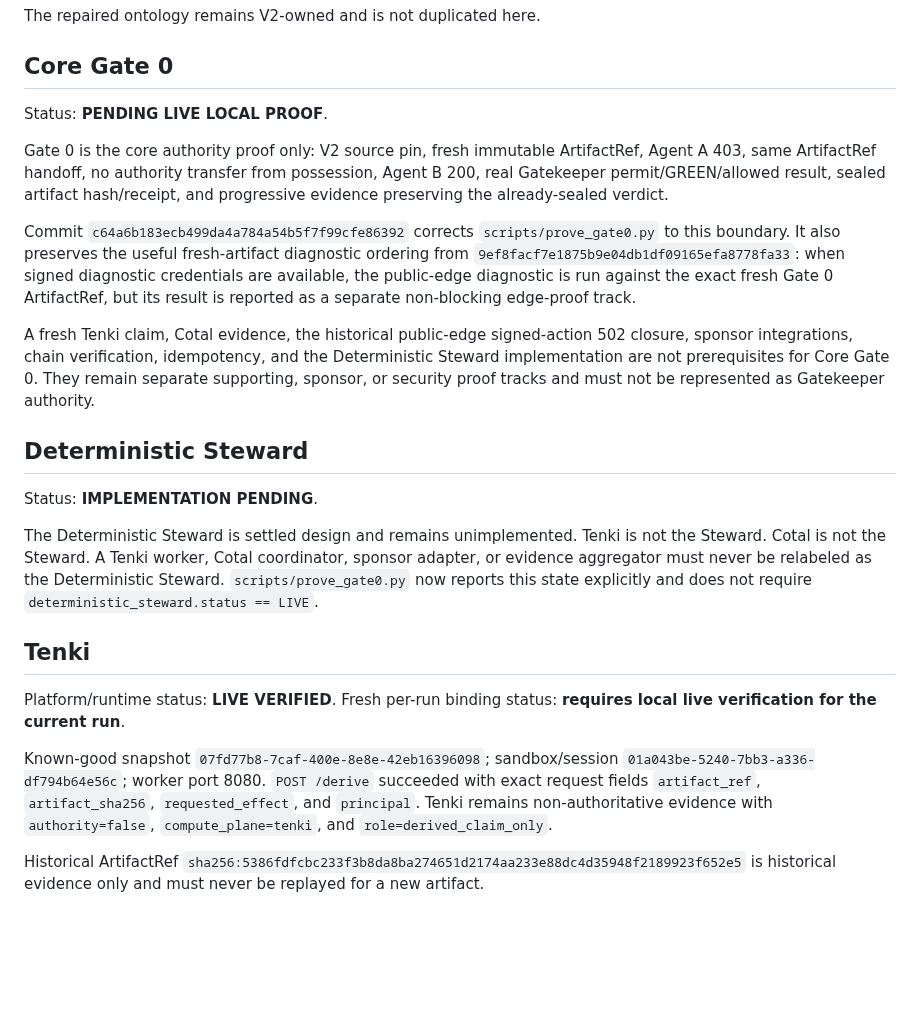
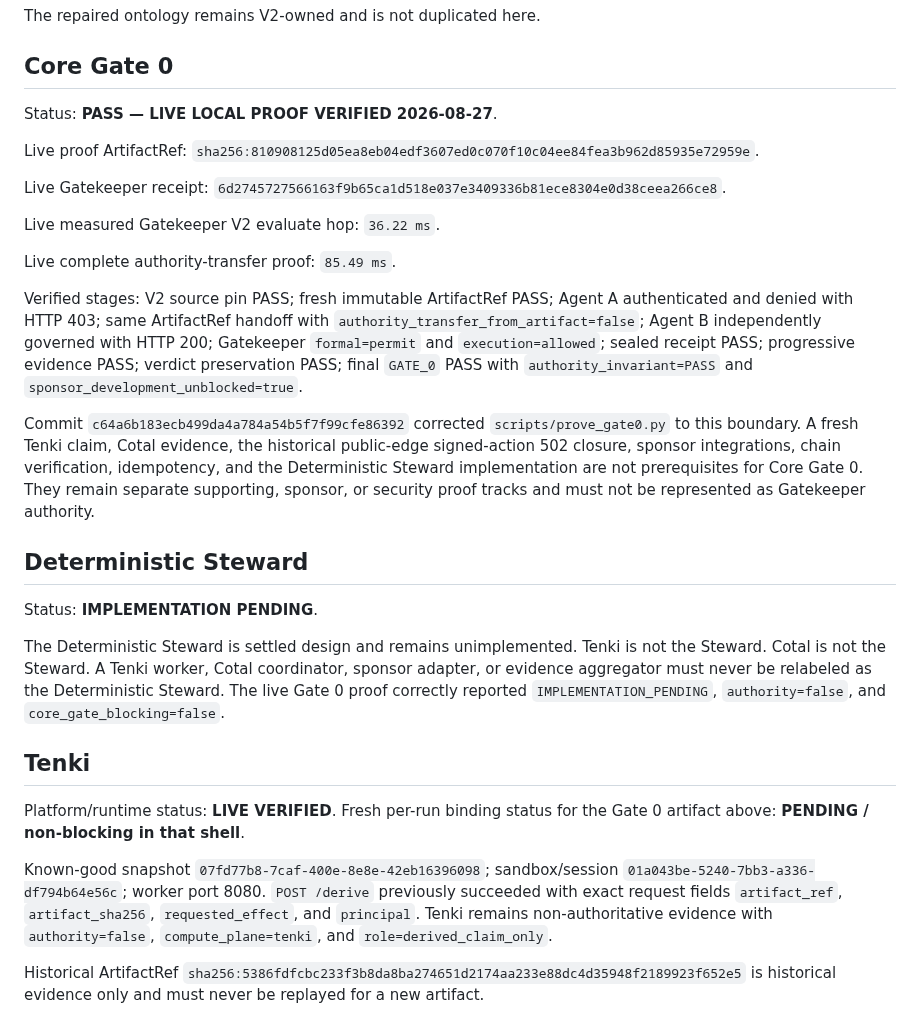
Before and after one commit to OakandSparrowSystemsEnterprises/Runtype-hackathon, a Markdown page: HACKATHON_CHECKPOINT.md, the part around one of its changes. Drawn GitHub-style; blank space fills up the shorter version.

Commit message:
Record live Gate 0 PASS proof

```diff
--- a/HACKATHON_CHECKPOINT.md
+++ b/HACKATHON_CHECKPOINT.md
@@ -10,25 +10,31 @@ The repaired ontology remains V2-owned and is not duplicated here.
 
 ## Core Gate 0
 
-Status: **PENDING LIVE LOCAL PROOF**.
+Status: **PASS — LIVE LOCAL PROOF VERIFIED 2026-08-27**.
 
-Gate 0 is the core authority proof only: V2 source pin, fresh immutable ArtifactRef, Agent A 403, same ArtifactRef handoff, no authority transfer from possession, Agent B 200, real Gatekeeper permit/GREEN/allowed result, sealed artifact hash/receipt, and progressive evidence preserving the already-sealed verdict.
+Live proof ArtifactRef: `sha256:810908125d05ea8eb04edf3607ed0c070f10c04ee84fea3b962d85935e72959e`.
 
-Commit `c64a6b183ecb499da4a784a54b5f7f99cfe86392` corrects `scripts/prove_gate0.py` to this boundary. It also preserves the useful fresh-artifact diagnostic ordering from `9ef8facf7e1875b9e04db1df09165efa8778fa33`: when signed diagnostic credentials are available, the public-edge diagnostic is run against the exact fresh Gate 0 ArtifactRef, but its result is reported as a separate non-blocking edge-proof track.
+Live Gatekeeper receipt: `6d2745727566163f9b65ca1d518e037e3409336b81ece8304e0d38ceea266ce8`.
 
-A fresh Tenki claim, Cotal evidence, the historical public-edge signed-action 502 closure, sponsor integrations, chain verification, idempotency, and the Deterministic Steward implementation are not prerequisites for Core Gate 0. They remain separate supporting, sponsor, or security proof tracks and must not be represented as Gatekeeper authority.
+Live measured Gatekeeper V2 evaluate hop: `36.22 ms`.
+
+Live complete authority-transfer proof: `85.49 ms`.
+
+Verified stages: V2 source pin PASS; fresh immutable ArtifactRef PASS; Agent A authenticated and denied with HTTP 403; same ArtifactRef handoff with `authority_transfer_from_artifact=false`; Agent B independently governed with HTTP 200; Gatekeeper `formal=permit` and `execution=allowed`; sealed receipt PASS; progressive evidence PASS; verdict preservation PASS; final `GATE_0` PASS with `authority_invariant=PASS` and `sponsor_development_unblocked=true`.
+
+Commit `c64a6b183ecb499da4a784a54b5f7f99cfe86392` corrected `scripts/prove_gate0.py` to this boundary. A fresh Tenki claim, Cotal evidence, the historical public-edge signed-action 502 closure, sponsor integrations, chain verification, idempotency, and the Deterministic Steward implementation are not prerequisites for Core Gate 0. They remain separate supporting, sponsor, or security proof tracks and must not be represented as Gatekeeper authority.
 
 ## Deterministic Steward
 
 Status: **IMPLEMENTATION PENDING**.
 
-The Deterministic Steward is settled design and remains unimplemented. Tenki is not the Steward. Cotal is not the Steward. A Tenki worker, Cotal coordinator, sponsor adapter, or evidence aggregator must never be relabeled as the Deterministic Steward. `scripts/prove_gate0.py` now reports this state explicitly and does not require `deterministic_steward.status == LIVE`.
+The Deterministic Steward is settled design and remains unimplemented. Tenki is not the Steward. Cotal is not the Steward. A Tenki worker, Cotal coordinator, sponsor adapter, or evidence aggregator must never be relabeled as the Deterministic Steward. The live Gate 0 proof correctly reported `IMPLEMENTATION_PENDING`, `authority=false`, and `core_gate_blocking=false`.
 
 ## Tenki
 
-Platform/runtime status: **LIVE VERIFIED**. Fresh per-run binding status: **requires local live verification for the current run**.
+Platform/runtime status: **LIVE VERIFIED**. Fresh per-run binding status for the Gate 0 artifact above: **PENDING / non-blocking in that shell**.
 
-Known-good snapshot `07fd77b8-7caf-400e-8e8e-42eb16396098`; sandbox/session `01a043be-5240-7bb3-a336-df794b64e56c`; worker port 8080. `POST /derive` succeeded with exact request fields `artifact_ref`, `artifact_sha256`, `requested_effect`, and `principal`. Tenki remains non-authoritative evidence with `authority=false`, `compute_plane=tenki`, and `role=derived_claim_only`.
+Known-good snapshot `07fd77b8-7caf-400e-8e8e-42eb16396098`; sandbox/session `01a043be-5240-7bb3-a336-df794b64e56c`; worker port 8080. `POST /derive` previously succeeded with exact request fields `artifact_ref`, `artifact_sha256`, `requested_effect`, and `principal`. Tenki remains non-authoritative evidence with `authority=false`, `compute_plane=tenki`, and `role=derived_claim_only`.
 
 Historical ArtifactRef `sha256:5386fdfcbc233f3b8da8ba274651d2174aa233e88dc4d35948f2189923f652e5` is historical evidence only and must never be replayed for a new artifact.
 
```
Also changed, not shown: other parts of HACKATHON_CHECKPOINT.md (+6 -8 lines).
